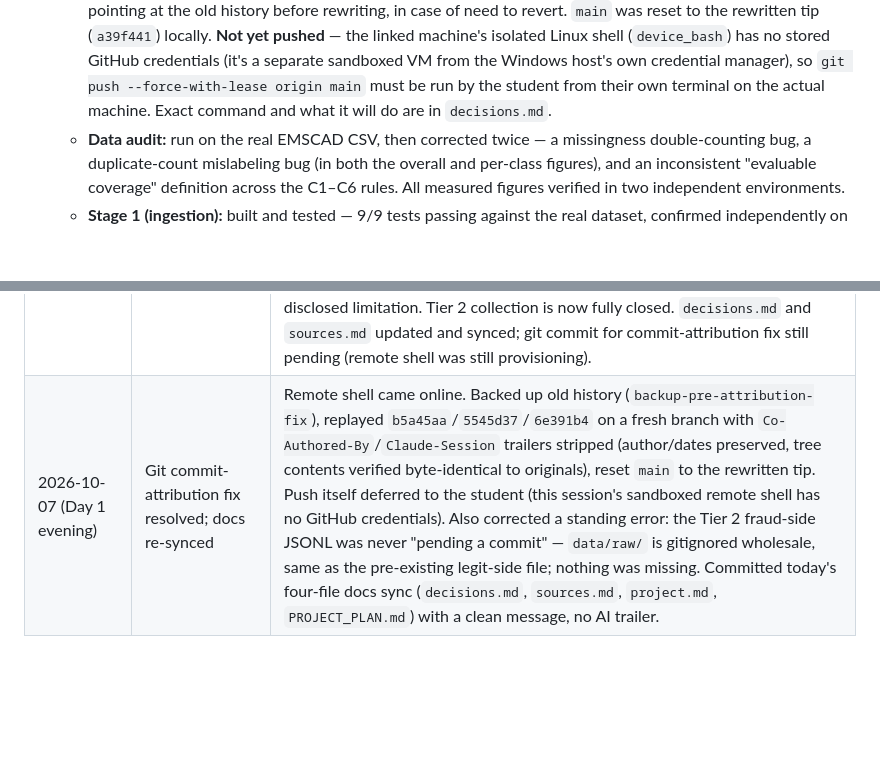
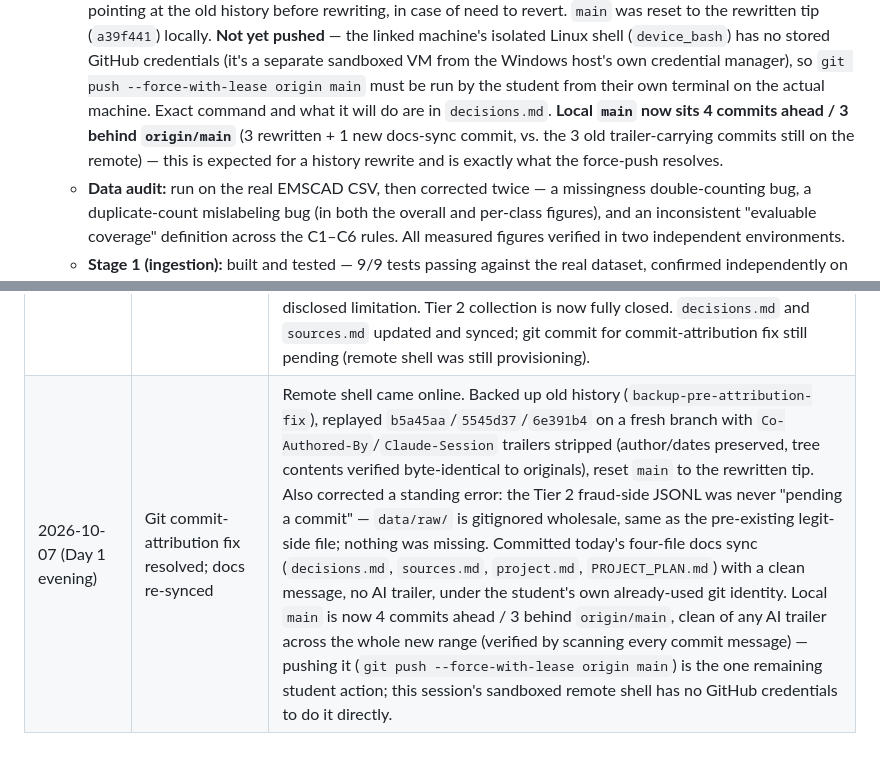
Before and after one commit to OKSamarasinghe/credibility-scoring-framework, a Markdown page: docs/project.md, 2 parts joined by grey strips. Rendered like a GitHub page; blank space fills up the shorter version.

Commit message:
Clarify git-attribution fix status in project.md (4 ahead/3 behind, trailer scan clean)

```diff
--- a/docs/project.md
+++ b/docs/project.md
@@ -214,7 +214,10 @@ C3 employment type, C4 experience level, C5 education, C6 salary.
     stored GitHub credentials (it's a separate sandboxed VM from the Windows host's own
     credential manager), so `git push --force-with-lease origin main` must be run by the
     student from their own terminal on the actual machine. Exact command and what it will
-    do are in `decisions.md`.
+    do are in `decisions.md`. **Local `main` now sits 4 commits ahead / 3 behind
+    `origin/main`** (3 rewritten + 1 new docs-sync commit, vs. the 3 old trailer-carrying
+    commits still on the remote) — this is expected for a history rewrite and is exactly
+    what the force-push resolves.
   - **Data audit:** run on the real EMSCAD CSV, then corrected twice — a missingness
     double-counting bug, a duplicate-count mislabeling bug (in both the overall and
     per-class figures), and an inconsistent "evaluable coverage" definition across the C1–C6
@@ -344,4 +347,4 @@ See `PROJECT_PLAN.md` §0.5 for the full day-by-day breakdown. In short:
 | 2026-10-06 | Deadline corrected; 5-day sprint plan written | The ~1 month deadline had elapsed with no updated date logged. Student confirmed 5 days remain. `PROJECT_PLAN.md` rewritten with a full Day 0–5 schedule; `decisions.md` logs the compression decisions (Tier 2 time-boxed to Day 1, ablation seed count made conditional, triage order fixed in advance, manual audit explicitly protected at 200 postings). |
 | 2026-10-06/07 (overnight) | CUDA fixed; Decisions 0.3/0.4 resolved; Stage 3 built and fixed; Tier 2 legit-side sourced | `torch` reinstalled as CUDA build, confirmed working. Decisions 0.3 (C6 presence-only, no label-conditioned threshold) and 0.4 (Tier 2 field symmetry) resolved. Stage 3 partitioning built, found to over-merge under Decision 0.2's exact logged method, caught by diagnostic before committing, reverted to description-hash-only, reproduced the original August audit exactly, committed (`b5a45aa`). Tier 2 legitimate-side sourced via self-validating Greenhouse/Lever script — 130 postings from 26 companies, well above target, committed (`5545d37`). Tier 2 **fraud-side** sourcing attempted via web search/fetch, confirmed a structural dead end (no bulk-fetchable source exists), deferred to daylight with a time-boxed, browser-assisted plan. Stopped for the night with fraud-side sourcing and the manual audit as the next judgment-heavy tasks, deliberately left for fresh attention. |
 | 2026-10-07 (Day 1 daytime) | Tier 2 fraud-side sourcing closed out | Linked the development machine; installed and used Claude in Chrome, which successfully loaded BBB Scam Tracker where the sandboxed browser pane and WebFetch had both been stopped by a Cloudflare challenge (handled by waiting, never bypassing). Read 8 pages of BBB's "employment" search results (~80 reports), filtered to 24 containing genuinely reproduced posting-adjacent text, resolved the provenance question (each report has a unique permalink, confirmed via the page's own DOM), and wrote the result to `data/raw/tier2/tier2_fraud_raw.jsonl` with BBB-specific provenance fields kept separate from the (mostly null) EMSCAD-shaped fields. Found and logged a source-side near-duplicate pattern (one report filed under 3+ Scam IDs) as a disclosed limitation. Tier 2 collection is now fully closed. `decisions.md` and `sources.md` updated and synced; git commit for commit-attribution fix still pending (remote shell was still provisioning). |
-| 2026-10-07 (Day 1 evening) | Git commit-attribution fix resolved; docs re-synced | Remote shell came online. Backed up old history (`backup-pre-attribution-fix`), replayed `b5a45aa`/`5545d37`/`6e391b4` on a fresh branch with `Co-Authored-By`/`Claude-Session` trailers stripped (author/dates preserved, tree contents verified byte-identical to originals), reset `main` to the rewritten tip. Push itself deferred to the student (this session's sandboxed remote shell has no GitHub credentials). Also corrected a standing error: the Tier 2 fraud-side JSONL was never "pending a commit" — `data/raw/` is gitignored wholesale, same as the pre-existing legit-side file; nothing was missing. Committed today's four-file docs sync (`decisions.md`, `sources.md`, `project.md`, `PROJECT_PLAN.md`) with a clean message, no AI trailer. |
+| 2026-10-07 (Day 1 evening) | Git commit-attribution fix resolved; docs re-synced | Remote shell came online. Backed up old history (`backup-pre-attribution-fix`), replayed `b5a45aa`/`5545d37`/`6e391b4` on a fresh branch with `Co-Authored-By`/`Claude-Session` trailers stripped (author/dates preserved, tree contents verified byte-identical to originals), reset `main` to the rewritten tip. Also corrected a standing error: the Tier 2 fraud-side JSONL was never "pending a commit" — `data/raw/` is gitignored wholesale, same as the pre-existing legit-side file; nothing was missing. Committed today's four-file docs sync (`decisions.md`, `sources.md`, `project.md`, `PROJECT_PLAN.md`) with a clean message, no AI trailer, under the student's own already-used git identity. Local `main` is now 4 commits ahead / 3 behind `origin/main`, clean of any AI trailer across the whole new range (verified by scanning every commit message) — pushing it (`git push --force-with-lease origin main`) is the one remaining student action; this session's sandboxed remote shell has no GitHub credentials to do it directly. |
```
